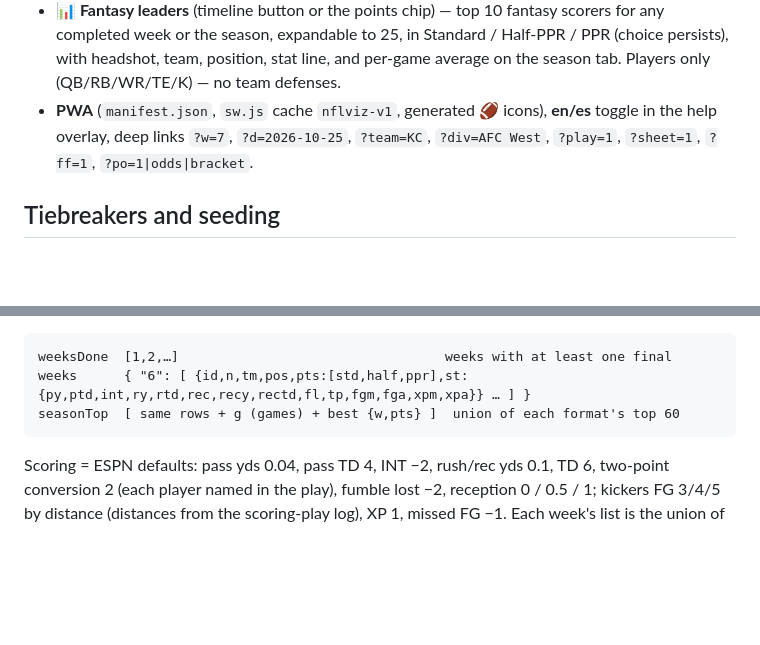
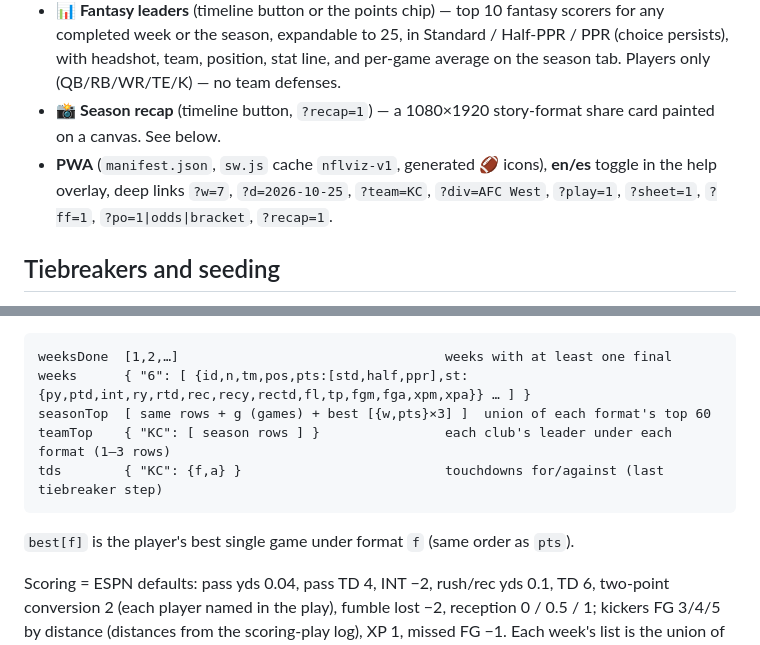
Before and after one commit to viewsonic-max/fractura7-links, a Markdown page: nfl/README.md, 2 parts joined by grey strips. Rendered like a GitHub page; blank space fills up the shorter version.

````diff
--- a/nfl/README.md
+++ b/nfl/README.md
@@ -81,9 +81,11 @@ the map reduced to a blob of overlapping pins. The fixes worth knowing before ed
   any completed week or the season, expandable to 25, in Standard / Half-PPR / PPR (choice
   persists), with headshot, team, position, stat line, and per-game average on the season
   tab. Players only (QB/RB/WR/TE/K) — no team defenses.
+- **📸 Season recap** (timeline button, `?recap=1`) — a 1080×1920 story-format share card
+  painted on a canvas. See below.
 - **PWA** (`manifest.json`, `sw.js` cache `nflviz-v1`, generated 🏈 icons), **en/es**
   toggle in the help overlay, deep links `?w=7`, `?d=2026-10-25`, `?team=KC`,
-  `?div=AFC West`, `?play=1`, `?sheet=1`, `?ff=1`, `?po=1|odds|bracket`.
+  `?div=AFC West`, `?play=1`, `?sheet=1`, `?ff=1`, `?po=1|odds|bracket`, `?recap=1`.
 
 ## Tiebreakers and seeding
 
@@ -211,8 +213,11 @@ three formats and writes `fantasy-data.js` (`window.NFLF`, ~80 KB):
 ```
 weeksDone  [1,2,…]                                  weeks with at least one final
 weeks      { "6": [ {id,n,tm,pos,pts:[std,half,ppr],st:{py,ptd,int,ry,rtd,rec,recy,rectd,fl,tp,fgm,fga,xpm,xpa}} … ] }
-seasonTop  [ same rows + g (games) + best {w,pts} ]  union of each format's top 60
+seasonTop  [ same rows + g (games) + best [{w,pts}×3] ]  union of each format's top 60
+teamTop    { "KC": [ season rows ] }                each club's leader under each format (1–3 rows)
+tds        { "KC": {f,a} }                          touchdowns for/against (last tiebreaker step)
 ```
+`best[f]` is the player's best single game under format `f` (same order as `pts`).
 
 Scoring = ESPN defaults: pass yds 0.04, pass TD 4, INT −2, rush/rec yds 0.1, TD 6, two-point
 conversion 2 (each player named in the play), fumble lost −2, reception 0 / 0.5 / 1; kickers
````
Also changed, not shown: other parts of nfl/README.md (+41 -9 lines).
